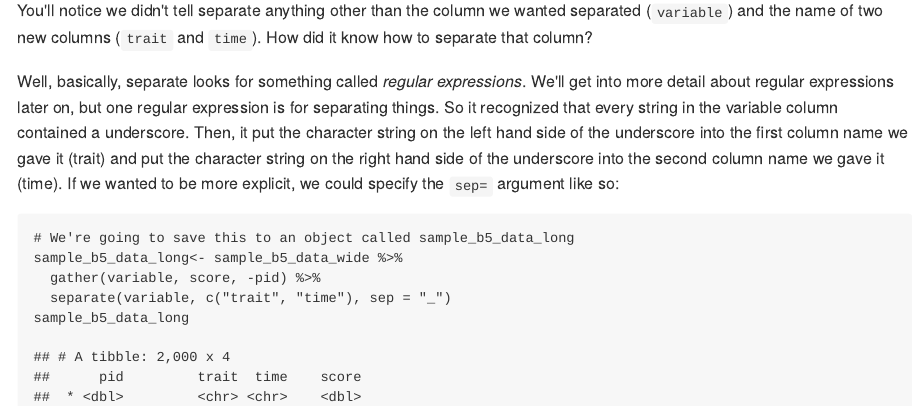
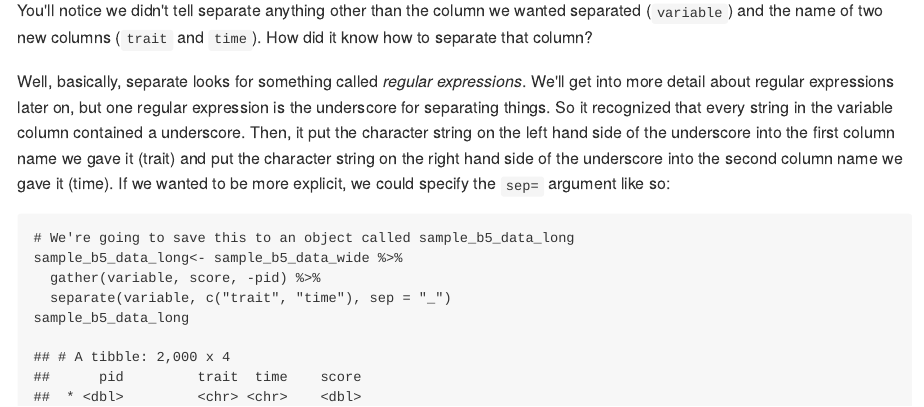
Before and after one commit to uodatascience/Intro_to_R, an R Markdown document (0202_Data.Rmd): the page in a window 1100 px wide, from 5140 px down. The pictures show the output file 0202_Data.md that the author committed with the source, drawn offline in the style of GitHub.

Commit message:
Caught another formatting issue

````diff
--- a/0202_Data.Rmd
+++ b/0202_Data.Rmd
@@ -627,7 +627,7 @@ sample_b5_data_wide %>%
 
 You'll notice we didn't tell separate anything other than the column we wanted separated (`variable`) and the name of two new columns (`trait` and `time`). How did it know how to separate that column?
 
-Well, basically, separate looks for something called *regular expressions*. We'll get into more detail about regular expressions later on, but one regular expression is  for separating things. So it recognized that every string in the variable column contained a underscore. Then, it put the character string on the left hand side of the underscore into the first column name we gave it (trait) and put the character string on the right hand side of the underscore into the second column name we gave it (time). If we wanted to be more explicit, we could specify the `sep=` argument like so:
+Well, basically, separate looks for something called *regular expressions*. We'll get into more detail about regular expressions later on, but one regular expression is the underscore for separating things. So it recognized that every string in the variable column contained a underscore. Then, it put the character string on the left hand side of the underscore into the first column name we gave it (trait) and put the character string on the right hand side of the underscore into the second column name we gave it (time). If we wanted to be more explicit, we could specify the `sep=` argument like so:
 
 ```{r setting sep in separate}
 # We're going to save this to an object called sample_b5_data_long
````
Also changed, not shown: 0202_Data.md.
